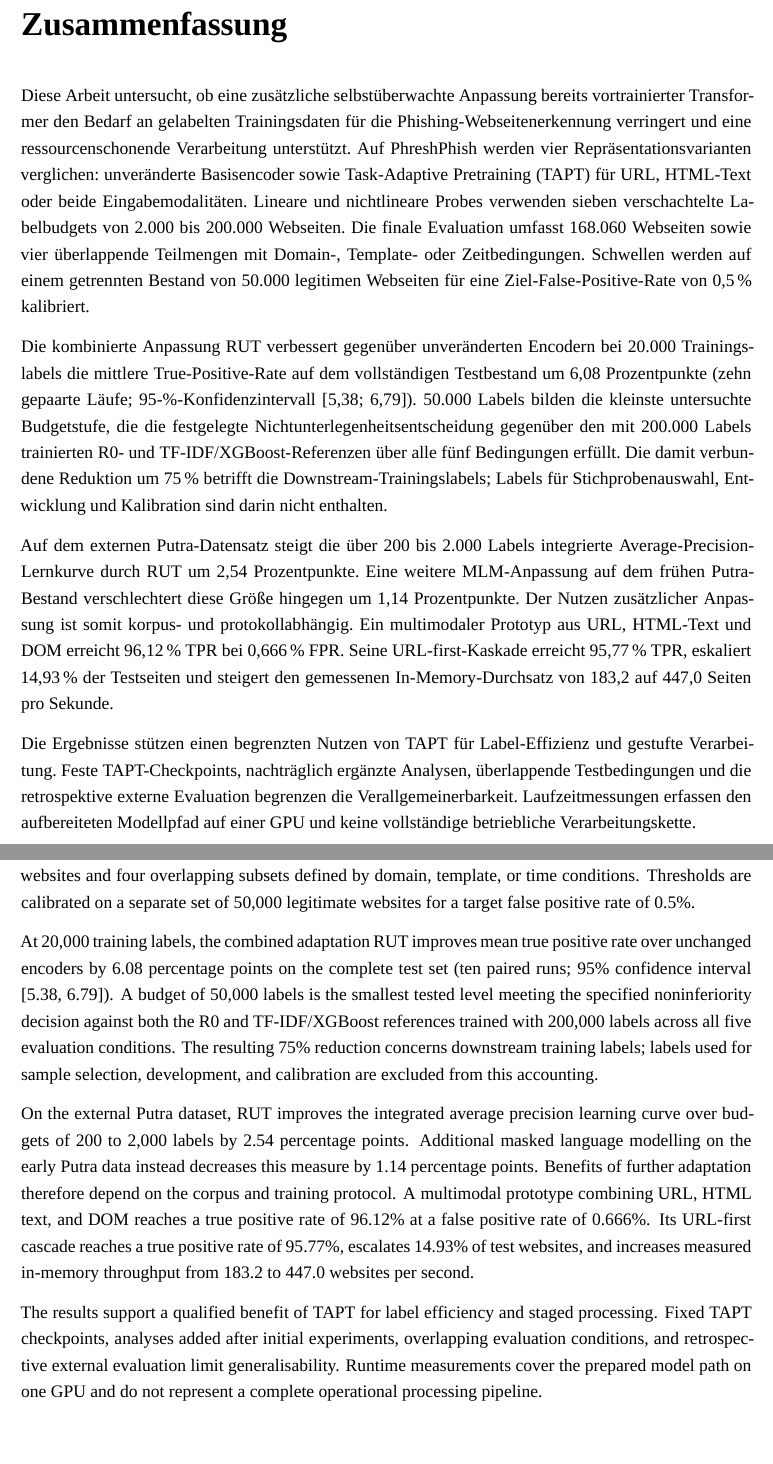
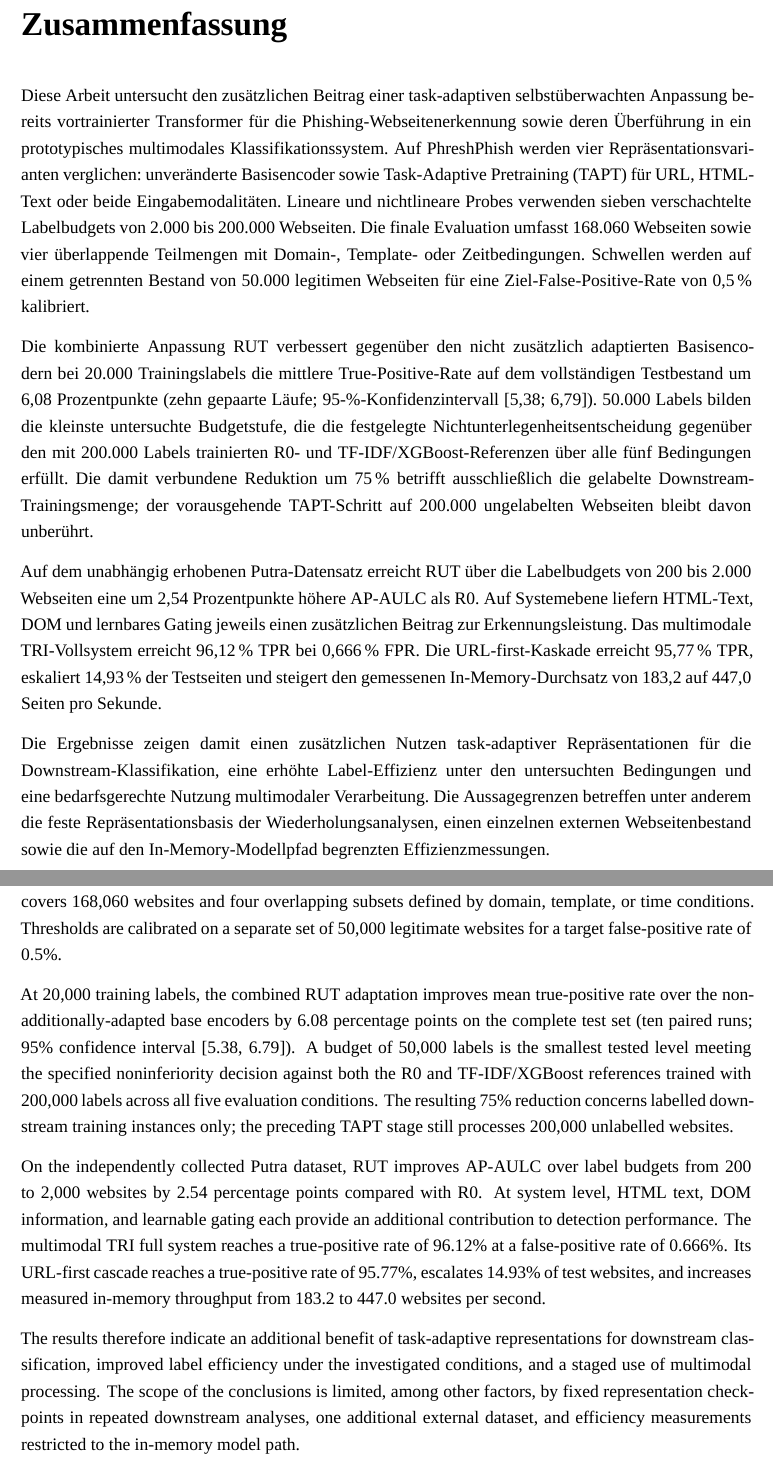
Before and after one commit to Chris-laws/BachValid, a LaTeX thesis (revised/main.tex, which reads revised/abstracts.tex): two parts of pages 2 and 3 of 79, joined at a grey line, cut so that both start at the same text, the shorter picture padded with empty space. Compiled offline with XeLaTeX; a missing font is replaced by an installed copy or a similar font.

Commit message:
Copy42 final: Abstract an finale Hauptergebnisse angleichen

```diff
--- a/revised/abstracts.tex
+++ b/revised/abstracts.tex
@@ -1,40 +1,39 @@
 \clearpage
 \chapter*{Zusammenfassung}
-Diese Arbeit untersucht, ob eine zusätzliche selbstüberwachte Anpassung bereits
-vortrainierter Transformer den Bedarf an gelabelten Trainingsdaten für die
-Phishing-Webseitenerkennung verringert und eine ressourcenschonende Verarbeitung
-unterstützt. Auf PhreshPhish werden vier Repräsentationsvarianten verglichen:
-unveränderte Basisencoder sowie Task-Adaptive Pretraining (TAPT) für URL,
-HTML-Text oder beide Eingabemodalitäten. Lineare und nichtlineare Probes verwenden
-sieben verschachtelte Labelbudgets von 2.000 bis 200.000 Webseiten.
-Die finale Evaluation umfasst 168.060 Webseiten sowie vier überlappende Teilmengen
-mit Domain-, Template- oder Zeitbedingungen. Schwellen werden auf einem getrennten
-Bestand von 50.000 legitimen Webseiten für eine Ziel-False-Positive-Rate von 0,5\,\%
-kalibriert.
+Diese Arbeit untersucht den zusätzlichen Beitrag einer task-adaptiven selbstüberwachten
+Anpassung bereits vortrainierter Transformer für die Phishing-Webseitenerkennung sowie deren
+Überführung in ein prototypisches multimodales Klassifikationssystem. Auf PhreshPhish werden
+vier Repräsentationsvarianten verglichen: unveränderte Basisencoder sowie Task-Adaptive
+Pretraining (TAPT) für URL, HTML-Text oder beide Eingabemodalitäten. Lineare und
+nichtlineare Probes verwenden sieben verschachtelte Labelbudgets von 2.000 bis 200.000
+Webseiten. Die finale Evaluation umfasst 168.060 Webseiten sowie vier überlappende
+Teilmengen mit Domain-, Template- oder Zeitbedingungen. Schwellen werden auf einem
+getrennten Bestand von 50.000 legitimen Webseiten für eine Ziel-False-Positive-Rate von
+0,5\,\% kalibriert.
 
-Die kombinierte Anpassung RUT verbessert gegenüber unveränderten Encodern bei
-20.000 Trainingslabels die mittlere True-Positive-Rate auf dem vollständigen Testbestand
-um 6,08 Prozentpunkte (zehn gepaarte Läufe; 95-\%-Konfidenzintervall [5,38; 6,79]).
-50.000 Labels bilden die kleinste untersuchte Budgetstufe, die die festgelegte
-Nichtunterlegenheitsentscheidung gegenüber den mit 200.000 Labels trainierten
-R0- und TF-IDF/XGBoost-Referenzen über alle fünf Bedingungen erfüllt. Die damit
-verbundene Reduktion um 75\,\% betrifft die Downstream-Trainingslabels; Labels für
-Stichprobenauswahl, Entwicklung und Kalibration sind darin nicht enthalten.
+Die kombinierte Anpassung RUT verbessert gegenüber den nicht zusätzlich adaptierten
+Basisencodern bei 20.000 Trainingslabels die mittlere True-Positive-Rate auf dem vollständigen
+Testbestand um 6,08 Prozentpunkte (zehn gepaarte Läufe; 95-\%-Konfidenzintervall
+[5,38; 6,79]). 50.000 Labels bilden die kleinste untersuchte Budgetstufe, die die festgelegte
+Nichtunterlegenheitsentscheidung gegenüber den mit 200.000 Labels trainierten R0- und
+TF-IDF/XGBoost-Referenzen über alle fünf Bedingungen erfüllt. Die damit verbundene
+Reduktion um 75\,\% betrifft ausschließlich die gelabelte Downstream-Trainingsmenge; der
+vorausgehende TAPT-Schritt auf 200.000 ungelabelten Webseiten bleibt davon unberührt.
 
-Auf dem externen Putra-Datensatz steigt die über 200 bis 2.000 Labels integrierte
-Average-Precision-Lernkurve durch RUT um 2,54 Prozentpunkte. Eine weitere
-MLM-Anpassung auf dem frühen Putra-Bestand verschlechtert diese Größe hingegen
-um 1,14 Prozentpunkte. Der Nutzen zusätzlicher Anpassung ist somit korpus- und
-protokollabhängig. Ein multimodaler Prototyp aus URL, HTML-Text und DOM erreicht
-96,12\,\% TPR bei 0,666\,\% FPR. Seine URL-first-Kaskade erreicht 95,77\,\% TPR,
-eskaliert 14,93\,\% der Testseiten und steigert den gemessenen In-Memory-Durchsatz
-von 183,2 auf 447,0 Seiten pro Sekunde.
+Auf dem unabhängig erhobenen Putra-Datensatz erreicht RUT über die Labelbudgets von 200 bis
+2.000 Webseiten eine um 2,54 Prozentpunkte höhere AP-AULC als R0. Auf Systemebene liefern
+HTML-Text, DOM und lernbares Gating jeweils einen zusätzlichen Beitrag zur
+Erkennungsleistung. Das multimodale TRI-Vollsystem erreicht 96,12\,\% TPR bei
+0,666\,\% FPR. Die URL-first-Kaskade erreicht 95,77\,\% TPR, eskaliert 14,93\,\% der
+Testseiten und steigert den gemessenen In-Memory-Durchsatz von 183,2 auf 447,0 Seiten pro
+Sekunde.
 
-Die Ergebnisse stützen einen begrenzten Nutzen von TAPT für Label-Effizienz und
-gestufte Verarbeitung. Feste TAPT-Checkpoints, nachträglich ergänzte Analysen,
-überlappende Testbedingungen und die retrospektive externe Evaluation begrenzen
-die Verallgemeinerbarkeit. Laufzeitmessungen erfassen den aufbereiteten Modellpfad
-auf einer GPU und keine vollständige betriebliche Verarbeitungskette.
+Die Ergebnisse zeigen damit einen zusätzlichen Nutzen task-adaptiver Repräsentationen für die
+Downstream-Klassifikation, eine erhöhte Label-Effizienz unter den untersuchten Bedingungen
+und eine bedarfsgerechte Nutzung multimodaler Verarbeitung. Die Aussagegrenzen betreffen
+unter anderem die feste Repräsentationsbasis der Wiederholungsanalysen, einen einzelnen
+externen Webseitenbestand sowie die auf den In-Memory-Modellpfad begrenzten
+Effizienzmessungen.
 
 \clearpage
 \begin{otherlanguage}{english}
@@ -47,4 +40,0 @@ compared on PhreshPhish: unchanged base encoders and task-adaptive pretraining
-probes use seven nested label budgets ranging from 2,000 to 200,000 websites.
-Final evaluation covers 168,060 websites and four overlapping subsets defined by
-domain, template, or time conditions. Thresholds are calibrated on a separate set
-of 50,000 legitimate websites for a target false positive rate of 0.5\%.
@@ -51,27 +45,28 @@ of 50,000 legitimate websites for a target false positive rate of 0.5\%.
+text encoder, or both. Linear and nonlinear probes use seven nested label budgets ranging from
+2,000 to 200,000 websites. Final evaluation covers 168,060 websites and four overlapping
+subsets defined by domain, template, or time conditions. Thresholds are calibrated on a separate
+set of 50,000 legitimate websites for a target false-positive rate of 0.5\%.
 
-At 20,000 training labels, the combined adaptation RUT improves mean true positive
-rate over unchanged encoders by 6.08 percentage points on the complete test set
-(ten paired runs; 95\% confidence interval [5.38, 6.79]). A budget of 50,000 labels
-is the smallest tested level meeting the specified noninferiority decision against
-both the R0 and TF-IDF/XGBoost references trained with 200,000 labels across all
-five evaluation conditions. The resulting 75\% reduction concerns downstream
-training labels; labels used for sample selection, development, and calibration
-are excluded from this accounting.
+At 20,000 training labels, the combined RUT adaptation improves mean true-positive rate over
+the non-additionally-adapted base encoders by 6.08 percentage points on the complete test set
+(ten paired runs; 95\% confidence interval [5.38, 6.79]). A budget of 50,000 labels is the
+smallest tested level meeting the specified noninferiority decision against both the R0 and
+TF-IDF/XGBoost references trained with 200,000 labels across all five evaluation conditions.
+The resulting 75\% reduction concerns labelled downstream training instances only; the
+preceding TAPT stage still processes 200,000 unlabelled websites.
 
-On the external Putra dataset, RUT improves the integrated average precision
-learning curve over budgets of 200 to 2,000 labels by 2.54 percentage points.
-Additional masked language modelling on the early Putra data instead decreases
-this measure by 1.14 percentage points. Benefits of further adaptation therefore
-depend on the corpus and training protocol. A multimodal prototype combining
-URL, HTML text, and DOM reaches a true positive rate of 96.12\% at a false positive
-rate of 0.666\%. Its URL-first cascade reaches a true positive rate of 95.77\%,
-escalates 14.93\% of test websites, and increases measured in-memory throughput
-from 183.2 to 447.0 websites per second.
+On the independently collected Putra dataset, RUT improves AP-AULC over label budgets from
+200 to 2,000 websites by 2.54 percentage points compared with R0. At system level, HTML text,
+DOM information, and learnable gating each provide an additional contribution to detection
+performance. The multimodal TRI full system reaches a true-positive rate of 96.12\% at a
+false-positive rate of 0.666\%. Its URL-first cascade reaches a true-positive rate of 95.77\%,
+escalates 14.93\% of test websites, and increases measured in-memory throughput from 183.2
+to 447.0 websites per second.
 
-The results support a qualified benefit of TAPT for label efficiency and staged
-processing. Fixed TAPT checkpoints, analyses added after initial experiments,
-overlapping evaluation conditions, and retrospective external evaluation limit
-generalisability. Runtime measurements cover the prepared model path on one GPU
-and do not represent a complete operational processing pipeline.
+The results therefore indicate an additional benefit of task-adaptive representations for
+downstream classification, improved label efficiency under the investigated conditions, and a
+staged use of multimodal processing. The scope of the conclusions is limited, among other
+factors, by fixed representation checkpoints in repeated downstream analyses, one additional
+external dataset, and efficiency measurements restricted to the in-memory model path.
 \end{otherlanguage}
 \clearpage
```
Also changed, not shown: revised/abstracts.tex (9 more changed lines).
